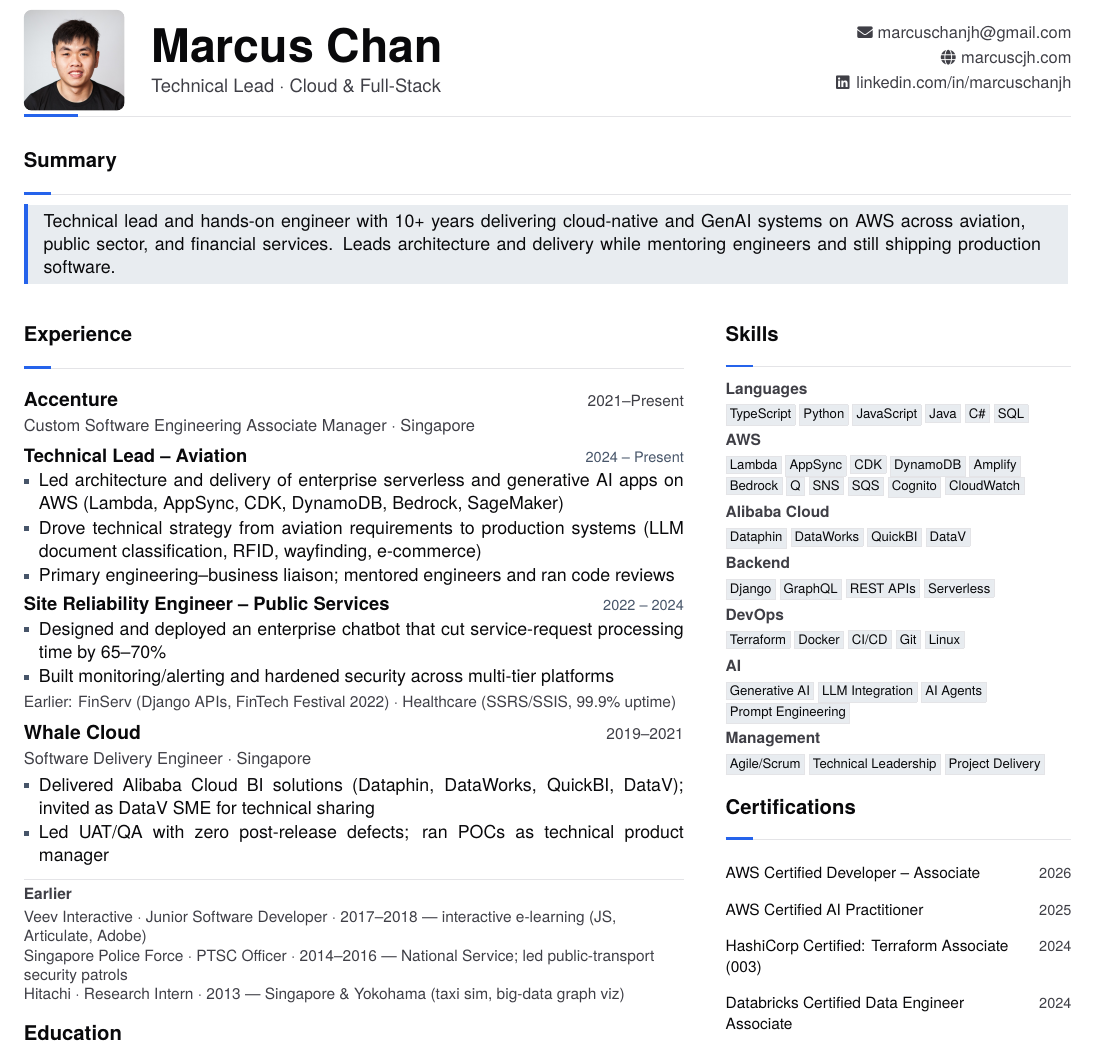
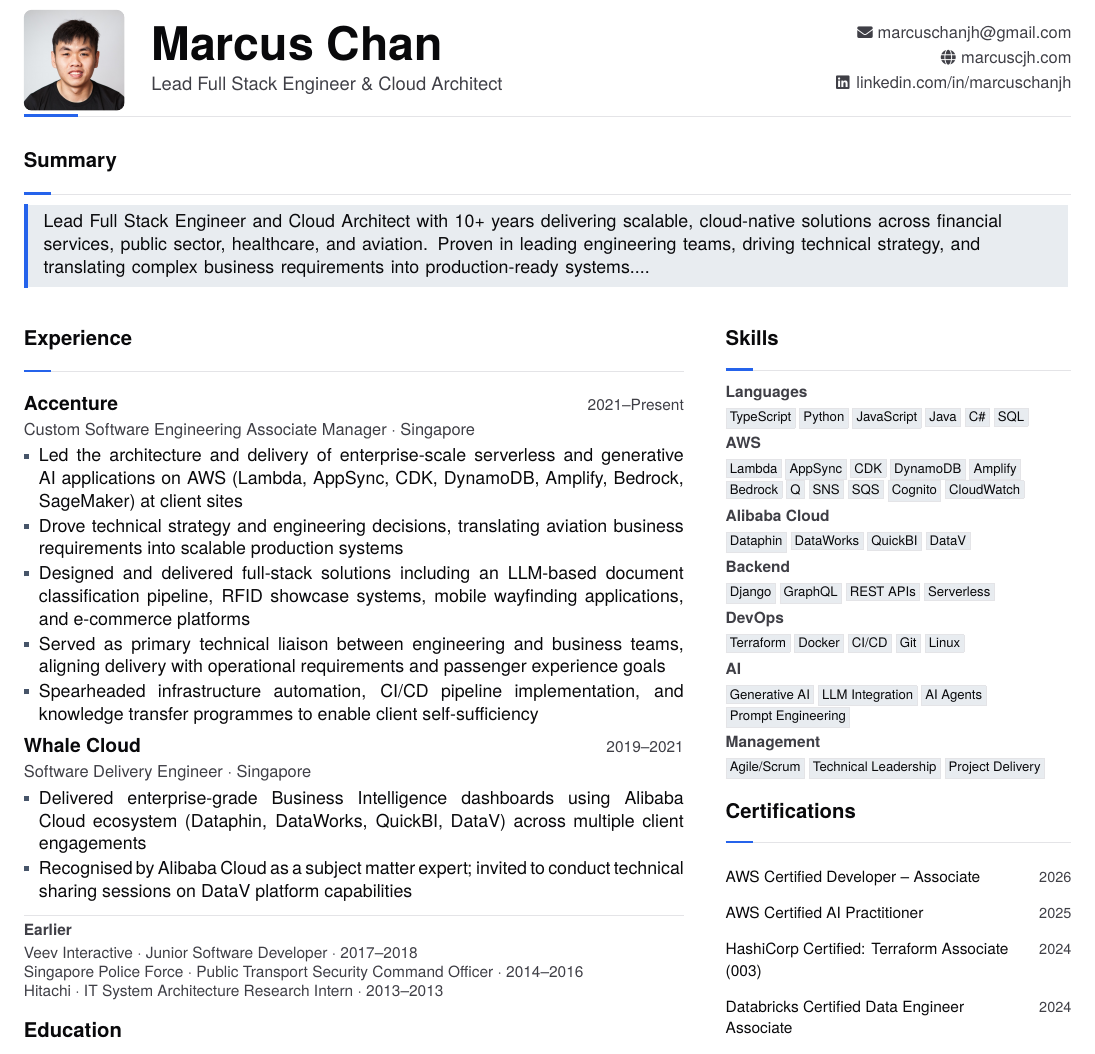
Before and after one commit to MarcusCJH/marcuscjh-resume, a LaTeX CV (src/resume.tex, which reads src/sections/resume/experience.tex, src/sections/resume/header.tex, src/sections/resume/summary.tex): part of the page, cut so that both start at the same text. Compiled offline with XeLaTeX.

Commit message:
[GA] Update resume and CV - 20261031-182316 [skip ci]
- Sections synced from data.json
- Resume and CV PDFs rebuilt

```diff
--- a/src/sections/resume/experience.tex
+++ b/src/sections/resume/experience.tex
@@ -1,15 +1,12 @@
 % Generated by sync_resume.py
 \cvSection{Experience}
 \cvExperience{Accenture}{Custom Software Engineering Associate Manager}{2021–Present}{Singapore}
-\cvRole{Technical Lead – Aviation}{2024 – Present}
-\cvBullet{Led architecture and delivery of enterprise serverless and generative AI apps on AWS (Lambda, AppSync, CDK, DynamoDB, Bedrock, SageMaker)}
-\cvBullet{Drove technical strategy from aviation requirements to production systems (LLM document classification, RFID, wayfinding, e-commerce)}
-\cvBullet{Primary engineering–business liaison; mentored engineers and ran code reviews}
-\cvRole{Site Reliability Engineer – Public Services}{2022 – 2024}
-\cvBullet{Designed and deployed an enterprise chatbot that cut service-request processing time by 65–70\%}
-\cvBullet{Built monitoring/alerting and hardened security across multi-tier platforms}
-\cvRoleLine{Earlier: FinServ (Django APIs, FinTech Festival 2022) · Healthcare (SSRS/SSIS, 99.9\% uptime)}
+\cvBullet{Led the architecture and delivery of enterprise-scale serverless and generative AI applications on AWS (Lambda, AppSync, CDK, DynamoDB, Amplify, Bedrock, SageMaker) at client sites}
+\cvBullet{Drove technical strategy and engineering decisions, translating aviation business requirements into scalable production systems}
+\cvBullet{Designed and delivered full-stack solutions including an LLM-based document classification pipeline, RFID showcase systems, mobile wayfinding applications, and e-commerce platforms}
+\cvBullet{Served as primary technical liaison between engineering and business teams, aligning delivery with operational requirements and passenger experience goals}
+\cvBullet{Spearheaded infrastructure automation, CI/CD pipeline implementation, and knowledge transfer programmes to enable client self-sufficiency}
 \cvExperience{Whale Cloud}{Software Delivery Engineer}{2019–2021}{Singapore}
-\cvBullet{Delivered Alibaba Cloud BI solutions (Dataphin, DataWorks, QuickBI, DataV); invited as DataV SME for technical sharing}
-\cvBullet{Led UAT/QA with zero post-release defects; ran POCs as technical product manager}
-\cvEarlier{Veev Interactive · Junior Software Developer · 2017–2018 — interactive e-learning (JS, Articulate, Adobe) \\ Singapore Police Force · PTSC Officer · 2014–2016 — National Service; led public-transport security patrols \\ Hitachi · Research Intern · 2013 — Singapore \& Yokohama (taxi sim, big-data graph viz)}
+\cvBullet{Delivered enterprise-grade Business Intelligence dashboards using Alibaba Cloud ecosystem (Dataphin, DataWorks, QuickBI, DataV) across multiple client engagements}
+\cvBullet{Recognised by Alibaba Cloud as a subject matter expert; invited to conduct technical sharing sessions on DataV platform capabilities}
+\cvEarlier{Veev Interactive · Junior Software Developer · 2017–2018 \\ Singapore Police Force · Public Transport Security Command Officer · 2014–2016 \\ Hitachi · IT System Architecture Research Intern · 2013–2013}
--- a/src/sections/resume/header.tex
+++ b/src/sections/resume/header.tex
@@ -1,5 +1,5 @@
 % Generated by sync_resume.py
-\cvHeader{Marcus Chan}{Technical Lead · Cloud \& Full-Stack}
+\cvHeader{Marcus Chan}{Lead Full Stack Engineer \& Cloud Architect}
 \cvPhoto{assets/photo.jpg}
 \cvContact{\cvIconEmail}{\href{mailto:marcuschanjh@gmail.com}{marcuschanjh@gmail.com}}
 \cvContact{\cvIconWebsite}{\href{https://marcuscjh.com}{marcuscjh.com}}
--- a/src/sections/resume/summary.tex
+++ b/src/sections/resume/summary.tex
@@ -1,3 +1,3 @@
 % Generated by sync_resume.py
 \cvSection{Summary}
-\cvSummary{Technical lead and hands-on engineer with 10+ years delivering cloud-native and GenAI systems on AWS across aviation, public sector, and financial services. Leads architecture and delivery while mentoring engineers and still shipping production software.}
+\cvSummary{Lead Full Stack Engineer and Cloud Architect with 10+ years delivering scalable, cloud-native solutions across financial services, public sector, healthcare, and aviation. Proven in leading engineering teams, driving technical strategy, and translating complex business requirements into production-ready systems....}
```
Also changed, not shown: docs/cv.pdf, docs/resume.pdf.
